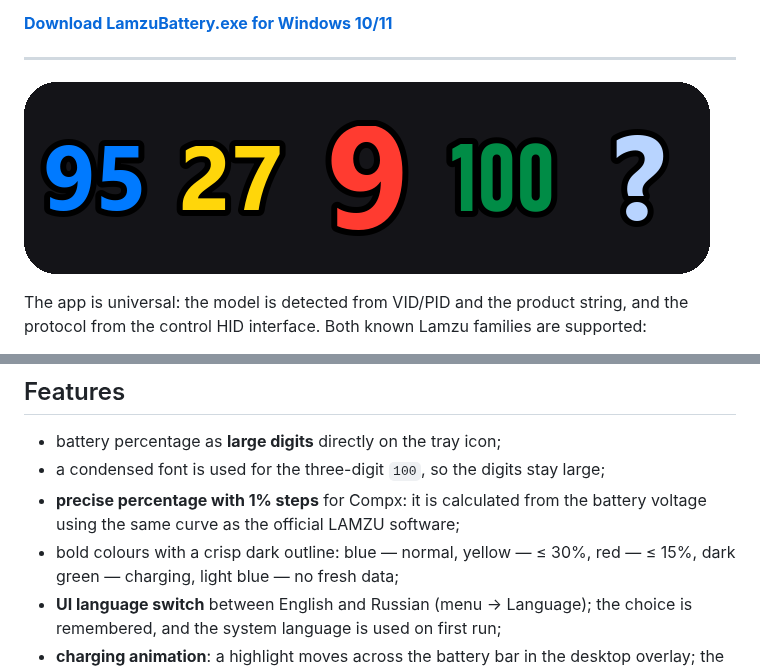
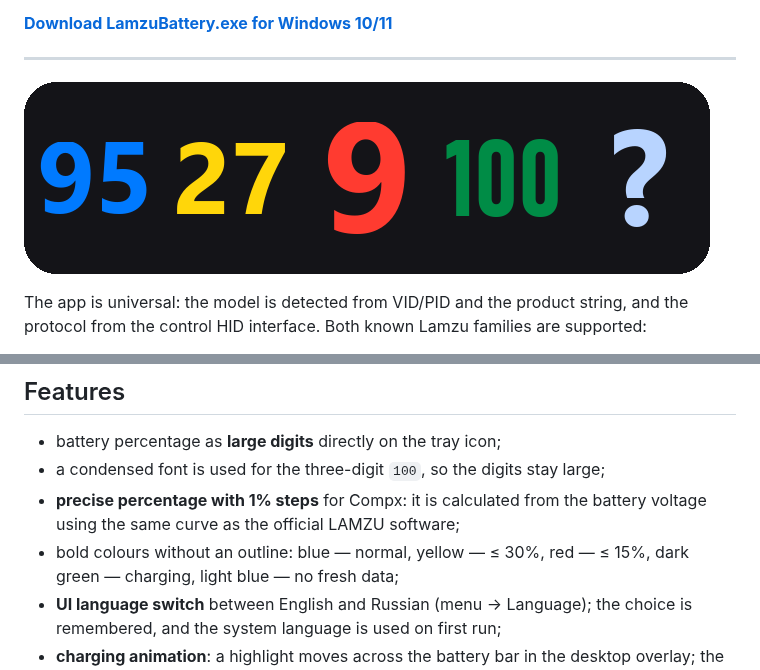
Before and after one commit to lavandiI/lamzu-battery, a Markdown page: README.md, 2 parts joined by grey strips. Drawn GitHub-style; pictures changed too: docs/preview.png.

Commit message:
fix: remove tray digit outline for better legibility

```diff
--- a/README.md
+++ b/README.md
@@ -38,7 +38,7 @@ real Aurora hardware here.
 - a condensed font is used for the three-digit `100`, so the digits stay large;
 - **precise percentage with 1% steps** for Compx: it is calculated from the
   battery voltage using the same curve as the official LAMZU software;
-- bold colours with a crisp dark outline: blue — normal, yellow — ≤ 30%,
+- bold colours without an outline: blue — normal, yellow — ≤ 30%,
   red — ≤ 15%, dark green — charging, light blue — no fresh data;
 - **UI language switch** between English and Russian (menu → Language); the
   choice is remembered, and the system language is used on first run;
```
Also changed, not shown: README.ru.md (+1 -1 lines), 1 other file.
